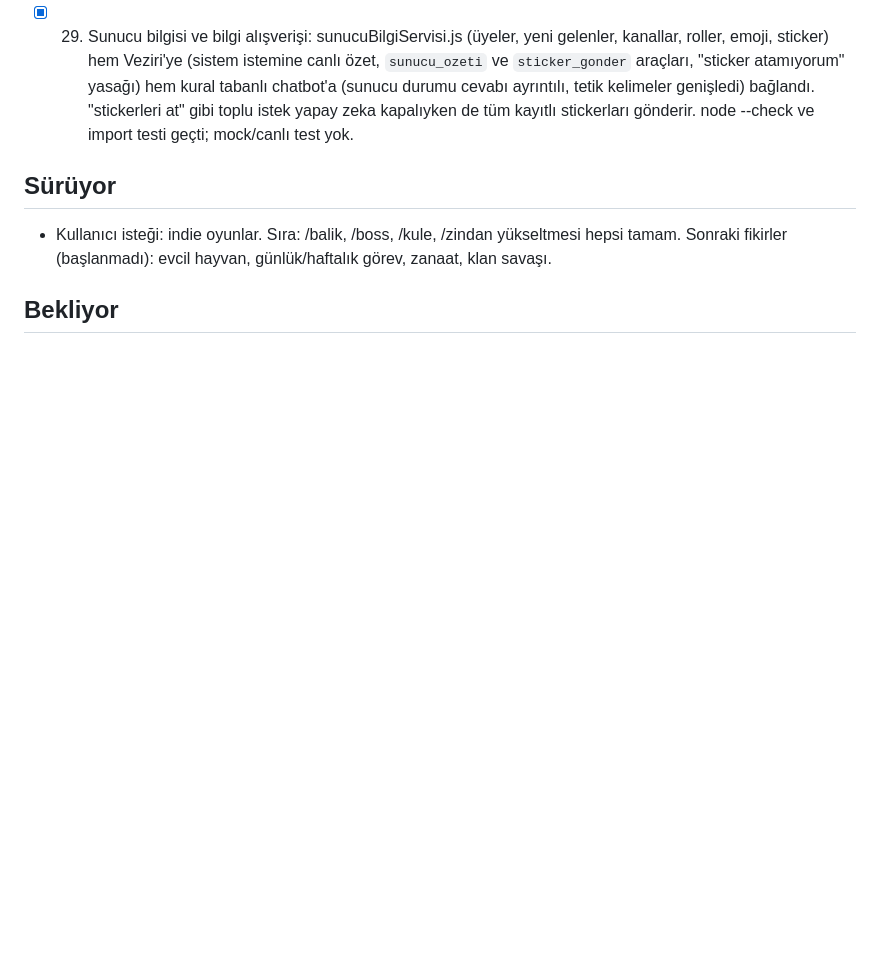
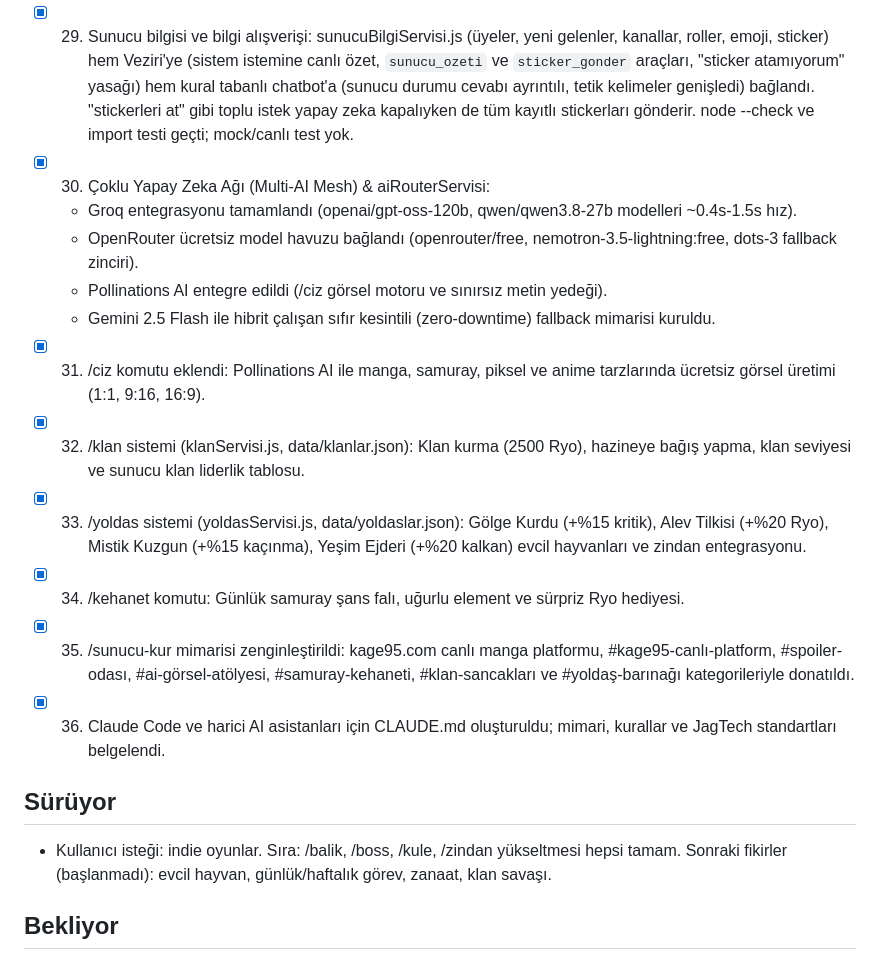
Before and after one commit to jagwey/kage-discord-bot, a Markdown page: PROGRESS.md, the part around the change. GitHub-like rendering; blank space fills up the shorter version.

Commit message:
docs: add CLAUDE.md architecture guide and update PROGRESS.md with multi-ai milestones

```diff
--- a/PROGRESS.md
+++ b/PROGRESS.md
@@ -42,6 +42,19 @@ Hedefler: docs/PROJE_HEDEFLERI.md. Kullanıcı istemeden commit atılmaz.
 - [x] 28. Sticker gönderimi: stickerServisi.js (duygu/öğretilen kurala göre sticker seçimi, kayıtlı sunucu stickerı varsa `stickers:[id]`, yoksa dosya), /sticker-yukle (ManageGuildExpressions; sticker yuvası yoksa emoji, hatalar raporlanır), messageCreate'te Veziri, araya girme ve chatbot yedeği cevabından sonra sticker gider. 512x512 dosyalar Discord'da reddedilebilir (yeniden boyutlandırma yok). node --check geçti; canlı test yok.
 - [x] 29. Sunucu bilgisi ve bilgi alışverişi: sunucuBilgiServisi.js (üyeler, yeni gelenler, kanallar, roller, emoji, sticker) hem Veziri'ye (sistem istemine canlı özet, `sunucu_ozeti` ve `sticker_gonder` araçları, "sticker atamıyorum" yasağı) hem kural tabanlı chatbot'a (sunucu durumu cevabı ayrıntılı, tetik kelimeler genişledi) bağlandı. "stickerleri at" gibi toplu istek yapay zeka kapalıyken de tüm kayıtlı stickerları gönderir. node --check ve import testi geçti; mock/canlı test yok.
 
+
+- [x] 30. Çoklu Yapay Zeka Ağı (Multi-AI Mesh) & aiRouterServisi:
+  - Groq entegrasyonu tamamlandı (openai/gpt-oss-120b, qwen/qwen3.8-27b modelleri ~0.4s-1.5s hız).
+  - OpenRouter ücretsiz model havuzu bağlandı (openrouter/free, nemotron-3.5-lightning:free, dots-3 fallback zinciri).
+  - Pollinations AI entegre edildi (/ciz görsel motoru ve sınırsız metin yedeği).
+  - Gemini 2.5 Flash ile hibrit çalışan sıfır kesintili (zero-downtime) fallback mimarisi kuruldu.
+- [x] 31. /ciz komutu eklendi: Pollinations AI ile manga, samuray, piksel ve anime tarzlarında ücretsiz görsel üretimi (1:1, 9:16, 16:9).
+- [x] 32. /klan sistemi (klanServisi.js, data/klanlar.json): Klan kurma (2500 Ryo), hazineye bağış yapma, klan seviyesi ve sunucu klan liderlik tablosu.
+- [x] 33. /yoldas sistemi (yoldasServisi.js, data/yoldaslar.json): Gölge Kurdu (+%15 kritik), Alev Tilkisi (+%20 Ryo), Mistik Kuzgun (+%15 kaçınma), Yeşim Ejderi (+%20 kalkan) evcil hayvanları ve zindan entegrasyonu.
+- [x] 34. /kehanet komutu: Günlük samuray şans falı, uğurlu element ve sürpriz Ryo hediyesi.
+- [x] 35. /sunucu-kur mimarisi zenginleştirildi: kage95.com canlı manga platformu, #kage95-canlı-platform, #spoiler-odası, #ai-görsel-atölyesi, #samuray-kehaneti, #klan-sancakları ve #yoldaş-barınağı kategorileriyle donatıldı.
+- [x] 36. Claude Code ve harici AI asistanları için CLAUDE.md oluşturuldu; mimari, kurallar ve JagTech standartları belgelendi.
+
 ## Sürüyor
 - Kullanıcı isteği: indie oyunlar. Sıra: /balik, /boss, /kule, /zindan yükseltmesi hepsi tamam. Sonraki fikirler (başlanmadı): evcil hayvan, günlük/haftalık görev, zanaat, klan savaşı.
 
```
Also changed, not shown: CLAUDE.md (added, +44 -0 lines).
